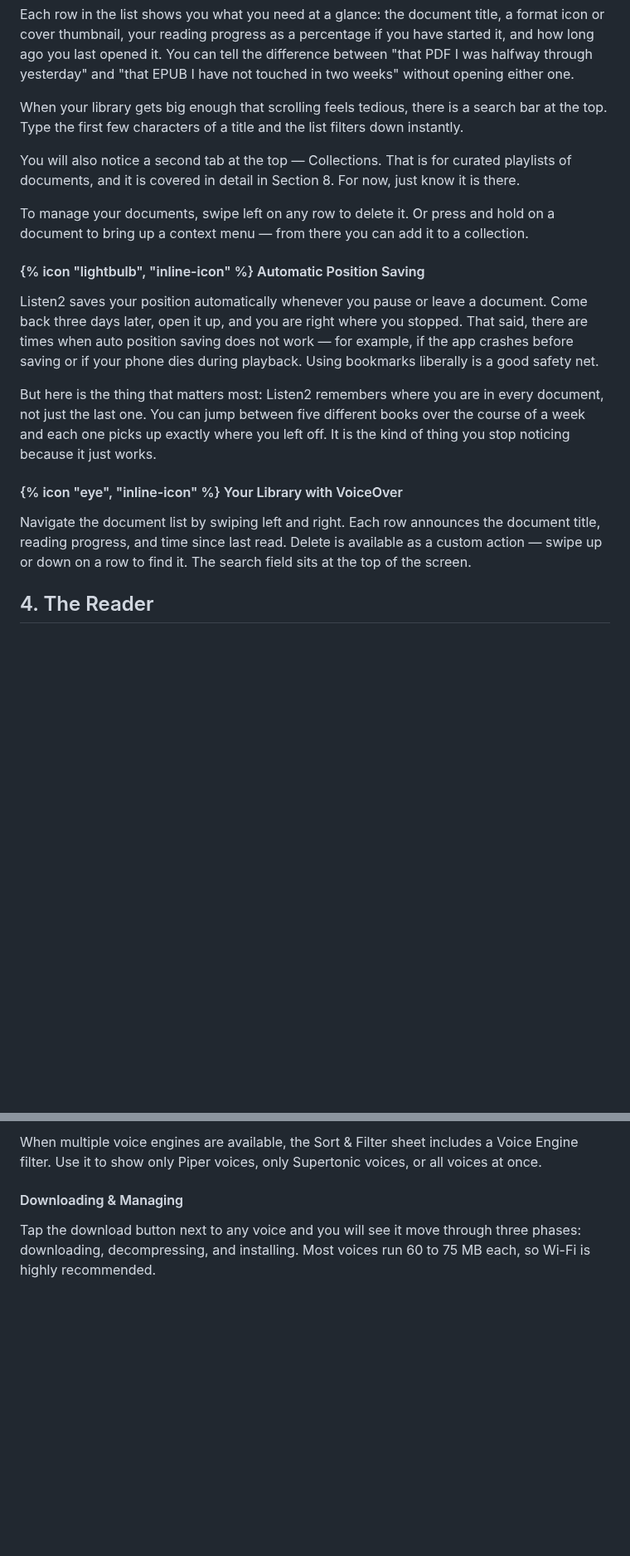
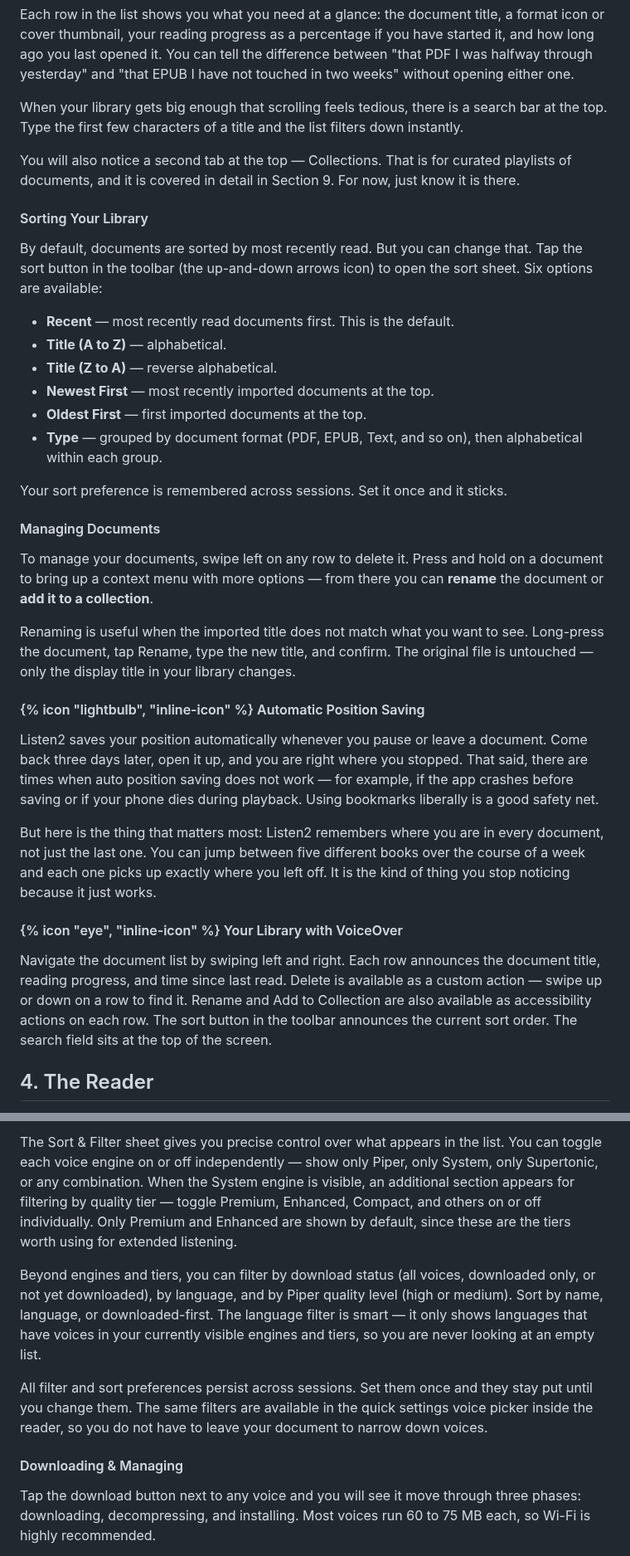
Before and after one commit to zachswift615/moonquakemedia, a Markdown page: src/guides/listen2.md, 2 parts joined by grey strips. Shown at 83% size. Drawn GitHub-style; blank space fills up the shorter version.

```diff
--- a/src/guides/listen2.md
+++ b/src/guides/listen2.md
@@ -156,9 +156,26 @@ Each row in the list shows you what you need at a glance: the document title, a
 
 When your library gets big enough that scrolling feels tedious, there is a search bar at the top. Type the first few characters of a title and the list filters down instantly.
 
-You will also notice a second tab at the top — Collections. That is for curated playlists of documents, and it is covered in detail in Section 8. For now, just know it is there.
+You will also notice a second tab at the top — Collections. That is for curated playlists of documents, and it is covered in detail in Section 9. For now, just know it is there.
 
-To manage your documents, swipe left on any row to delete it. Or press and hold on a document to bring up a context menu — from there you can add it to a collection.
+#### Sorting Your Library
+
+By default, documents are sorted by most recently read. But you can change that. Tap the sort button in the toolbar (the up-and-down arrows icon) to open the sort sheet. Six options are available:
+
+- **Recent** — most recently read documents first. This is the default.
+- **Title (A to Z)** — alphabetical.
+- **Title (Z to A)** — reverse alphabetical.
+- **Newest First** — most recently imported documents at the top.
+- **Oldest First** — first imported documents at the top.
+- **Type** — grouped by document format (PDF, EPUB, Text, and so on), then alphabetical within each group.
+
+Your sort preference is remembered across sessions. Set it once and it sticks.
+
+#### Managing Documents
+
+To manage your documents, swipe left on any row to delete it. Press and hold on a document to bring up a context menu with more options — from there you can **rename** the document or **add it to a collection**.
+
+Renaming is useful when the imported title does not match what you want to see. Long-press the document, tap Rename, type the new title, and confirm. The original file is untouched — only the display title in your library changes.
 
 <div class="tip-box">
 <h4>{% icon "lightbulb", "inline-icon" %} Automatic Position Saving</h4>
@@ -169,7 +186,7 @@ But here is the thing that matters most: Listen2 remembers where you are in ever
 
 <div class="feature-box">
 <h4>{% icon "eye", "inline-icon" %} Your Library with VoiceOver</h4>
-<p>Navigate the document list by swiping left and right. Each row announces the document title, reading progress, and time since last read. Delete is available as a custom action — swipe up or down on a row to find it. The search field sits at the top of the screen.</p>
+<p>Navigate the document list by swiping left and right. Each row announces the document title, reading progress, and time since last read. Delete is available as a custom action — swipe up or down on a row to find it. Rename and Add to Collection are also available as accessibility actions on each row. The sort button in the toolbar announces the current sort order. The search field sits at the top of the screen.</p>
 </div>
 
 </div>
@@ -416,5 +450,9 @@ Every voice has a play button right on the row so you can preview it before comm
 
-When multiple voice engines are available, the Sort & Filter sheet includes a Voice Engine filter. Use it to show only Piper voices, only Supertonic voices, or all voices at once.
+The Sort & Filter sheet gives you precise control over what appears in the list. You can toggle each voice engine on or off independently — show only Piper, only System, only Supertonic, or any combination. When the System engine is visible, an additional section appears for filtering by quality tier — toggle Premium, Enhanced, Compact, and others on or off individually. Only Premium and Enhanced are shown by default, since these are the tiers worth using for extended listening.
+
+Beyond engines and tiers, you can filter by download status (all voices, downloaded only, or not yet downloaded), by language, and by Piper quality level (high or medium). Sort by name, language, or downloaded-first. The language filter is smart — it only shows languages that have voices in your currently visible engines and tiers, so you are never looking at an empty list.
+
+All filter and sort preferences persist across sessions. Set them once and they stay put until you change them. The same filters are available in the quick settings voice picker inside the reader, so you do not have to leave your document to narrow down voices.
 
 #### Downloading & Managing
 
```
Also changed, not shown: other parts of src/guides/listen2.md (+26 -9 lines).
